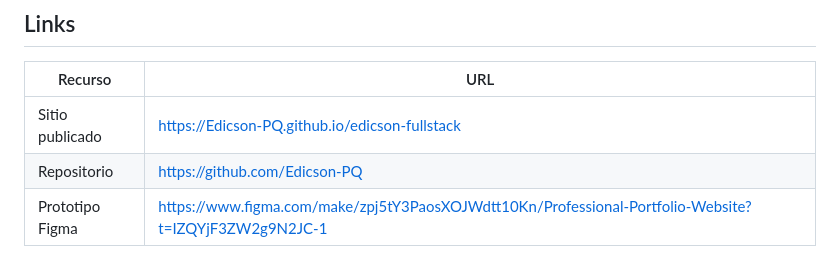
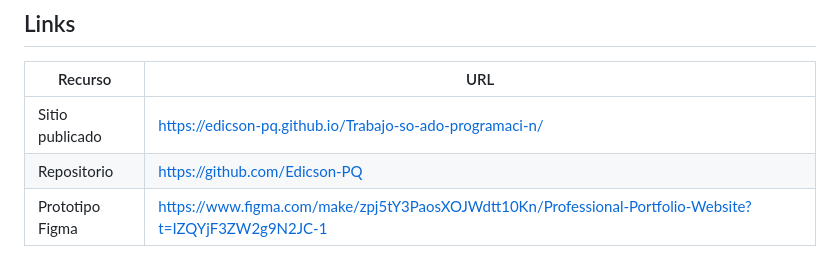
Before and after one commit to Edicson-PQ/Trabajo-so-ado-programaci-n, a Markdown page: README.md, the part around the change. GitHub-like rendering.

Commit message:
Update published site URL in README

```diff
--- a/README.md
+++ b/README.md
@@ -10,7 +10,7 @@ Profesores: Daniel Granados · Rubén Mora · Juan Gamboa
 
 | Recurso | URL |
 |---|---|
-| Sitio publicado | https://Edicson-PQ.github.io/edicson-fullstack |
+| Sitio publicado | https://edicson-pq.github.io/Trabajo-so-ado-programaci-n/ |
 | Repositorio |https://github.com/Edicson-PQ |
 | Prototipo Figma | https://www.figma.com/make/zpj5tY3PaosXOJWdtt10Kn/Professional-Portfolio-Website?t=IZQYjF3ZW2g9N2JC-1 |
 
```
